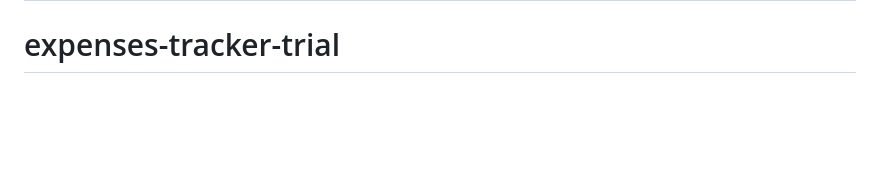
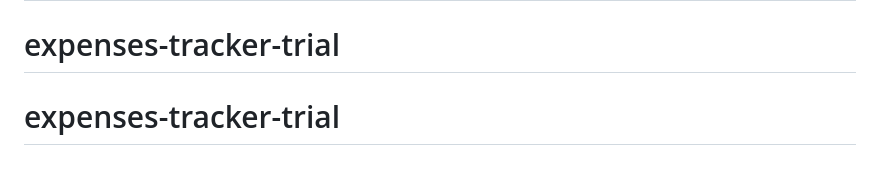
Before and after one commit to reynaldi77/expenses-tracker-trial, a Markdown page: README.md, the part around the change. GitHub-like rendering; blank space fills up the shorter version.

```diff
--- a/README.md
+++ b/README.md
@@ -118,3 +118,4 @@ Run `server.py` on any Python environment. You can set the same `AUTH_USERS` or
 # expenses-tracker-trial
 # expenses-tracker-trial
 # expenses-tracker-trial
+# expenses-tracker-trial
```
